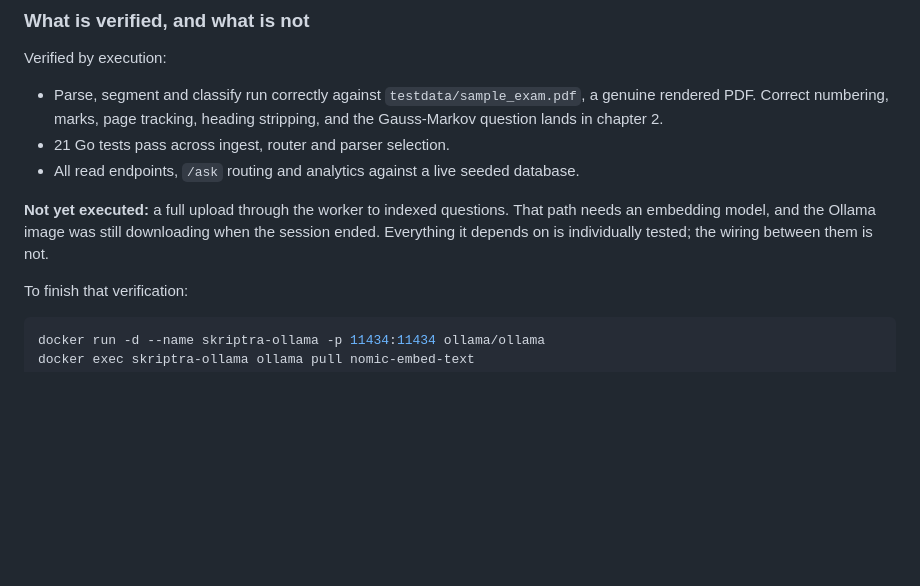
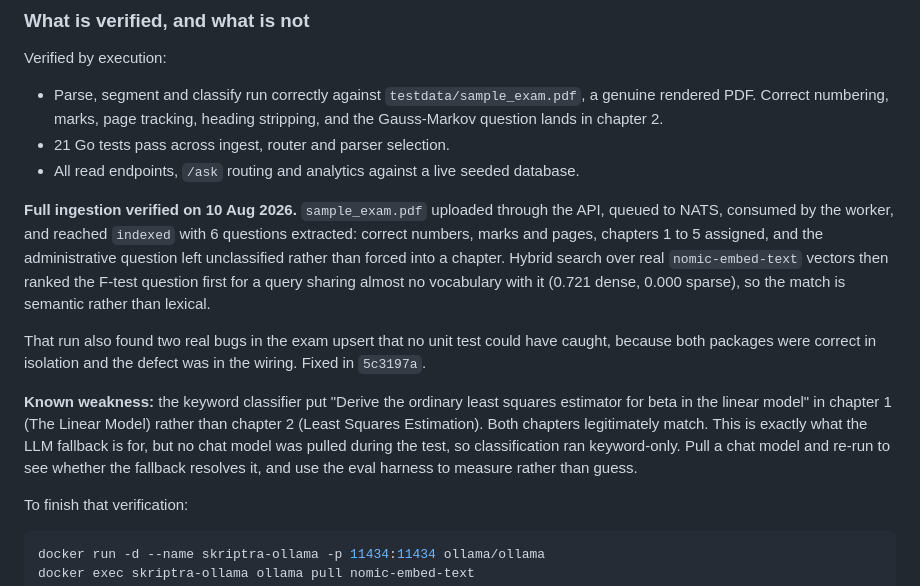
Before and after one commit to SaifulJnU/skriptra, a Markdown page: PROGRESS.md, the part around the change. Drawn GitHub-style; blank space fills up the shorter version.

Commit message:
docs: record the verified end-to-end ingestion run and its known weakness

```diff
--- a/PROGRESS.md
+++ b/PROGRESS.md
@@ -69,7 +69,11 @@ Verified by execution:
 - 21 Go tests pass across ingest, router and parser selection.
 - All read endpoints, `/ask` routing and analytics against a live seeded database.
 
-**Not yet executed:** a full upload through the worker to indexed questions. That path needs an embedding model, and the Ollama image was still downloading when the session ended. Everything it depends on is individually tested; the wiring between them is not.
+**Full ingestion verified on 10 Aug 2026.** `sample_exam.pdf` uploaded through the API, queued to NATS, consumed by the worker, and reached `indexed` with 6 questions extracted: correct numbers, marks and pages, chapters 1 to 5 assigned, and the administrative question left unclassified rather than forced into a chapter. Hybrid search over real `nomic-embed-text` vectors then ranked the F-test question first for a query sharing almost no vocabulary with it (0.721 dense, 0.000 sparse), so the match is semantic rather than lexical.
+
+That run also found two real bugs in the exam upsert that no unit test could have caught, because both packages were correct in isolation and the defect was in the wiring. Fixed in `5c3197a`.
+
+**Known weakness:** the keyword classifier put "Derive the ordinary least squares estimator for beta in the linear model" in chapter 1 (The Linear Model) rather than chapter 2 (Least Squares Estimation). Both chapters legitimately match. This is exactly what the LLM fallback is for, but no chat model was pulled during the test, so classification ran keyword-only. Pull a chat model and re-run to see whether the fallback resolves it, and use the eval harness to measure rather than guess.
 
 To finish that verification:
 
```
